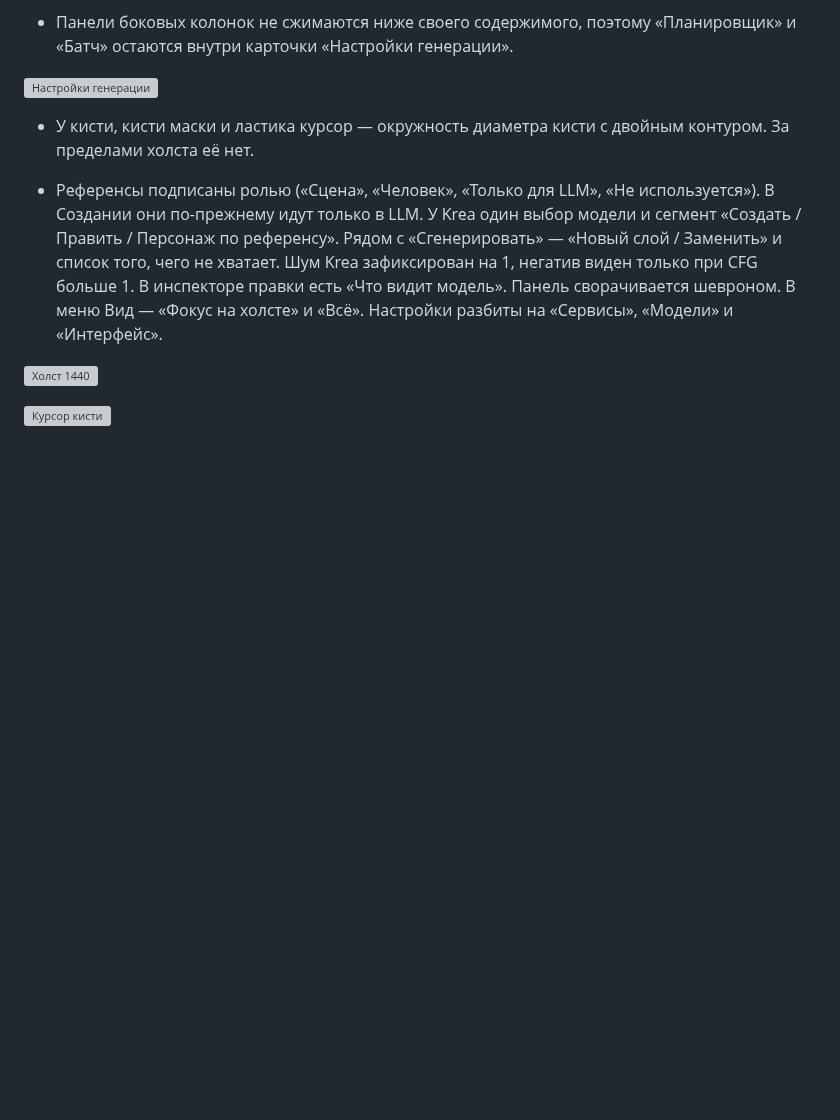
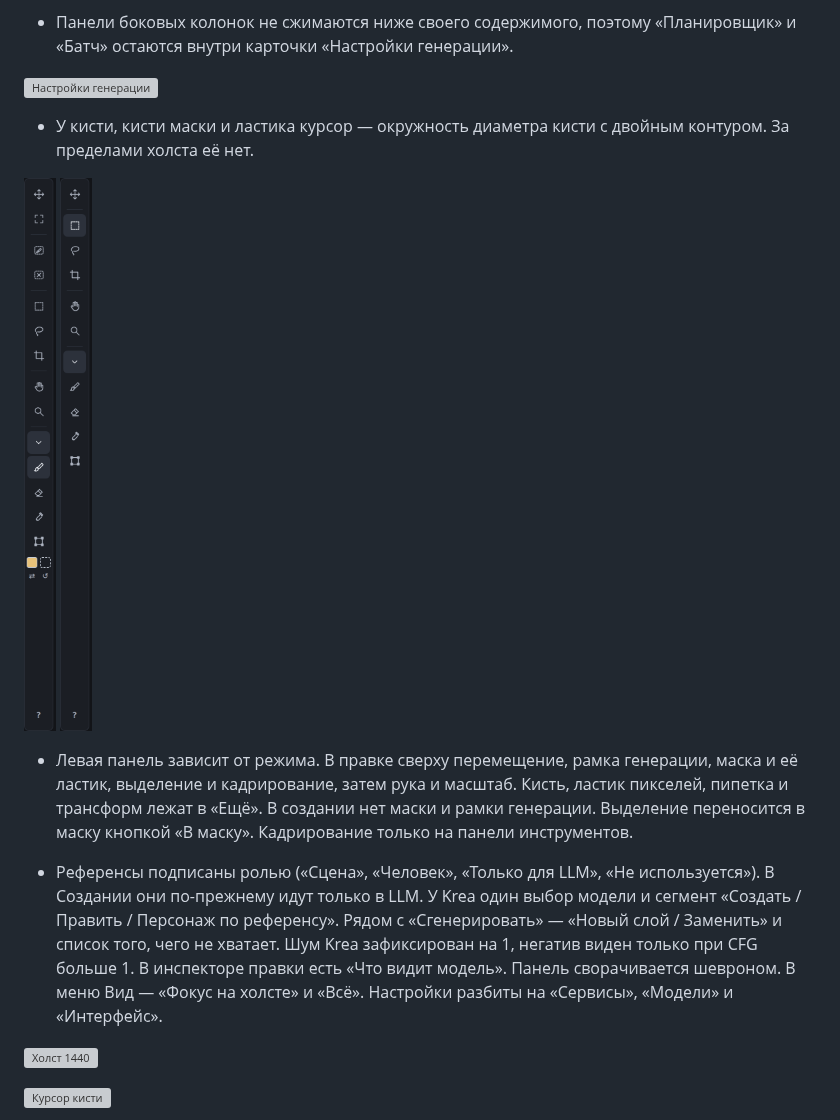
Before and after one commit to zeroleloushe/ZeroImageStudio, a Markdown page: README.md, the part around the change. Drawn GitHub-style; pictures changed too: docs/toolbar-create.png (added), docs/toolbar-edit.png (added); blank space fills up the shorter version; grey boxes are pictures that could not be loaded.

```diff
--- a/README.md
+++ b/README.md
@@ -162,6 +162,11 @@ git clone https://github.com/zeroleloushe/ZeroImageStudio.git
 
 - У кисти, кисти маски и ластика курсор — окружность диаметра кисти с двойным контуром. За пределами холста её нет.
 
+![Панель в правке](docs/toolbar-edit.png)
+![Панель в создании](docs/toolbar-create.png)
+
+- Левая панель зависит от режима. В правке сверху перемещение, рамка генерации, маска и её ластик, выделение и кадрирование, затем рука и масштаб. Кисть, ластик пикселей, пипетка и трансформ лежат в «Ещё». В создании нет маски и рамки генерации. Выделение переносится в маску кнопкой «В маску». Кадрирование только на панели инструментов.
+
 - Референсы подписаны ролью («Сцена», «Человек», «Только для LLM», «Не используется»). В Создании они по-прежнему идут только в LLM. У Krea один выбор модели и сегмент «Создать / Править / Персонаж по референсу». Рядом с «Сгенерировать» — «Новый слой / Заменить» и список того, чего не хватает. Шум Krea зафиксирован на 1, негатив виден только при CFG больше 1. В инспекторе правки есть «Что видит модель». Панель сворачивается шевроном. В меню Вид — «Фокус на холсте» и «Всё». Настройки разбиты на «Сервисы», «Модели» и «Интерфейс».
 
 ![Холст 1440](docs/ux-edit-1440.png)
```
Also changed, not shown: 6 other files.
